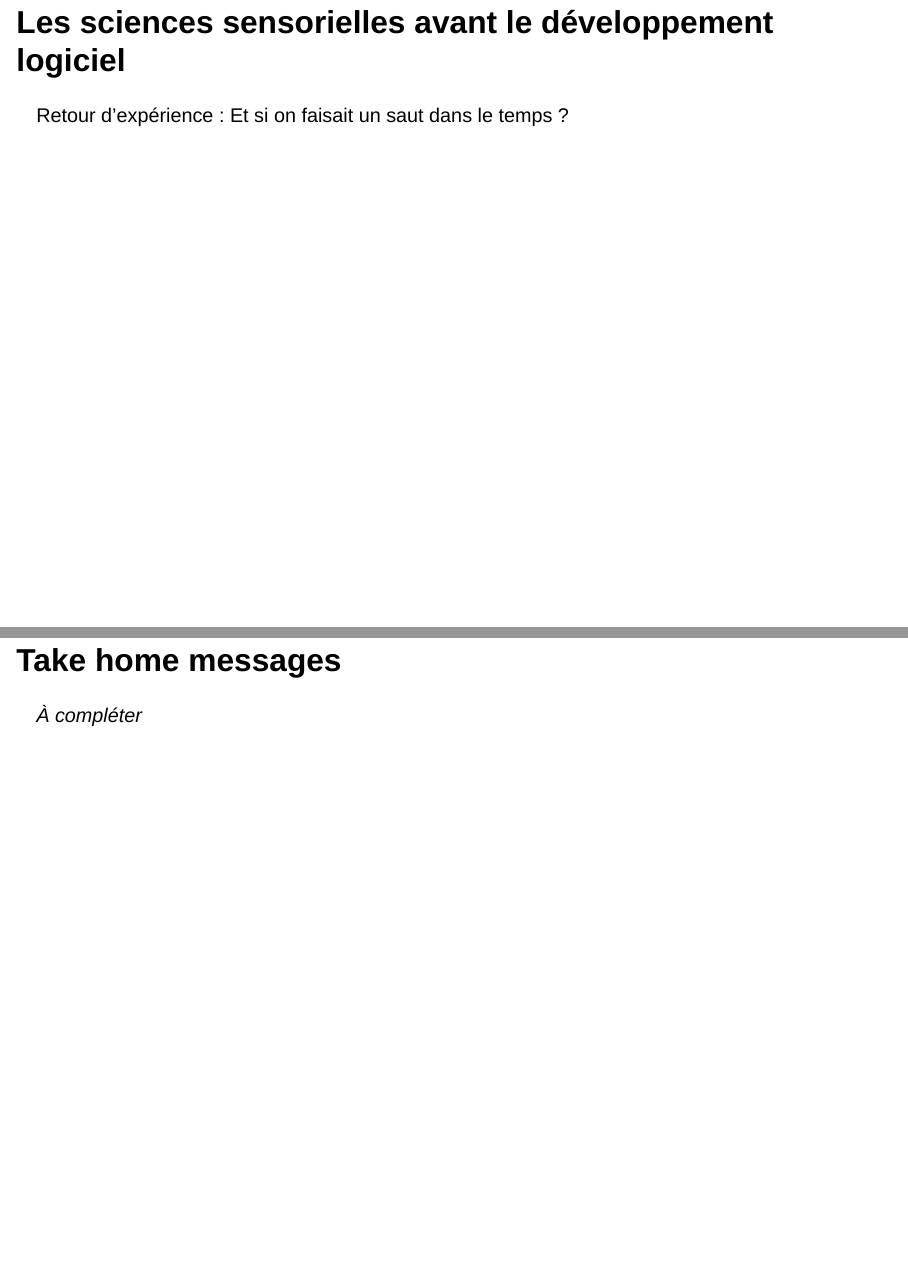
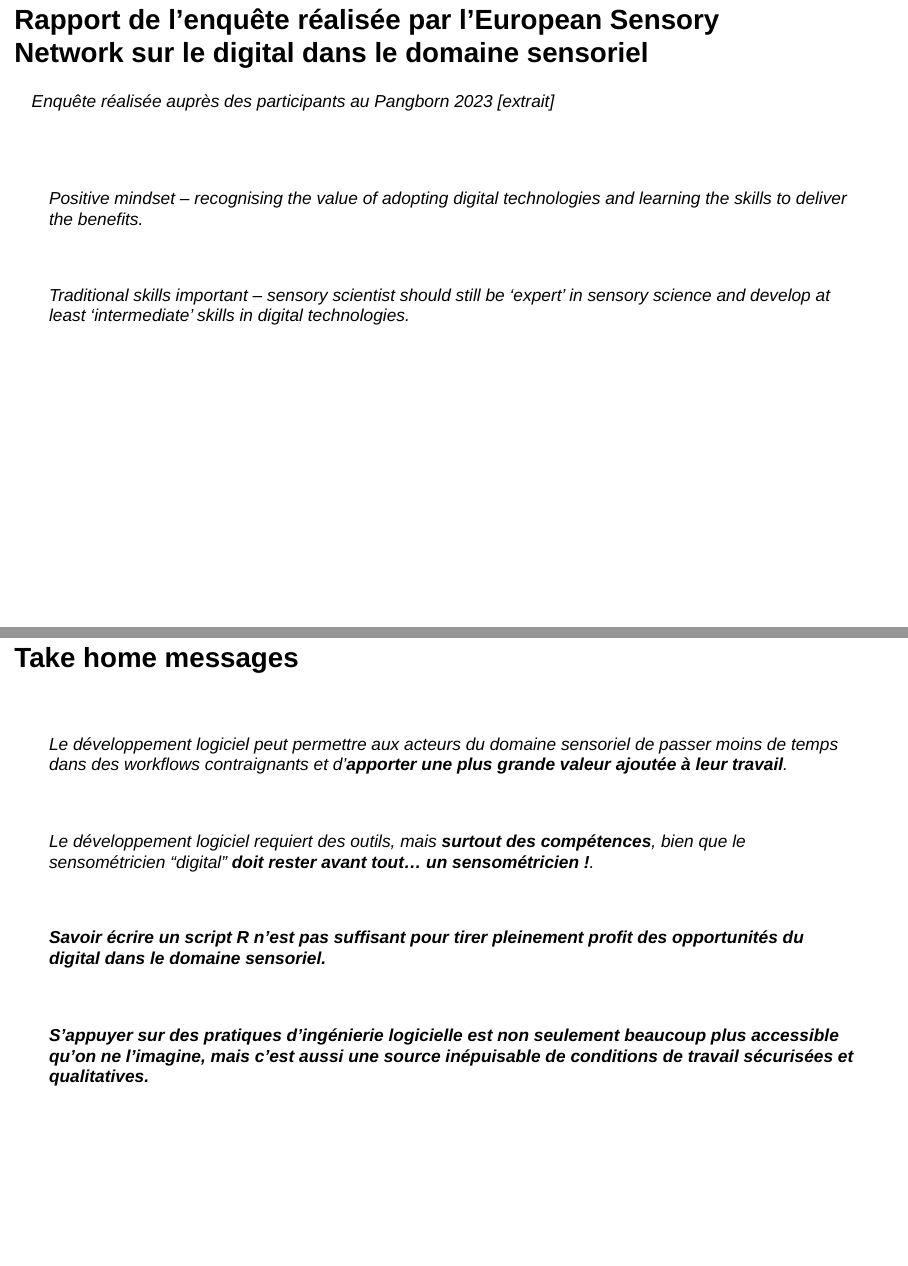
Before and after one commit to MargotBr/talksfas2023, a Quarto document (talksfas2023.qmd): pages 2 and 36 of 38, joined at a grey line. Rendered offline with R 4.5, knitr and Pandoc in place of Quarto, with nearby package versions; drawn as Slidy slides in place of the format the file asks for.

Commit message:
feat: Improve the prez

```diff
--- a/talksfas2023.qmd
+++ b/talksfas2023.qmd
@@ -9,6 +9,23 @@ format:
     template-partials:
       - title-slide.html
 ---
+
+## Rapport de l'enquête réalisée par l'European Sensory Network sur le digital dans le domaine sensoriel
+
+_Enquête réalisée auprès des participants au Pangborn 2023 [extrait]_
+
+<br>
+<br>
+
+::: {.fragment}
+> Positive mindset – recognising the value of adopting digital technologies and learning the skills to deliver the benefits.
+:::
+
+<br>
+
+::: {.fragment}
+> Traditional skills important – sensory scientist should still be ‘expert’ in sensory science and develop at least ‘intermediate’ skills in digital technologies.
+:::
 
 # Les sciences sensorielles avant le développement logiciel
 
@@ -479,4 +496,27 @@ knitr::include_graphics("img/challenges4.png")
 
 # Take home messages
 
-*À compléter*
+## Take home messages
+
+<br>
+
+::: {.fragment}
+> Le développement logiciel peut permettre aux acteurs du domaine sensoriel de passer moins de temps dans des workflows contraignants et d'**apporter une plus grande valeur ajoutée à leur travail**.
+:::
+
+<br>
+
+::: {.fragment}
+> Le développement logiciel requiert des outils, mais **surtout des compétences**, bien que le sensométricien "digital" **doit rester avant tout... un sensométricien !**.
+:::
+
+<br>
+
+::: {.fragment}
+> **Savoir écrire un script R n'est pas suffisant pour tirer pleinement profit des opportunités du digital dans le domaine sensoriel.**
+:::
+
+<br>
+
+::: {.fragment}
+> **S'appuyer sur des pratiques d'ingénierie logicielle est non seulement beaucoup plus accessible qu'on ne l'imagine, mais c'est aussi une source inépuisable de conditions de travail sécurisées et qualitatives.**
```
Also changed, not shown: img/challenges1.png, img/challenges2.png, img/challenges3.png, img/challenges4.png, img/opportunities.png, img/workflow_rapport_new1.png, img/workflow_rapport_new2.png, talksfas2023.qmd (3 more changed lines), 17 other files.
